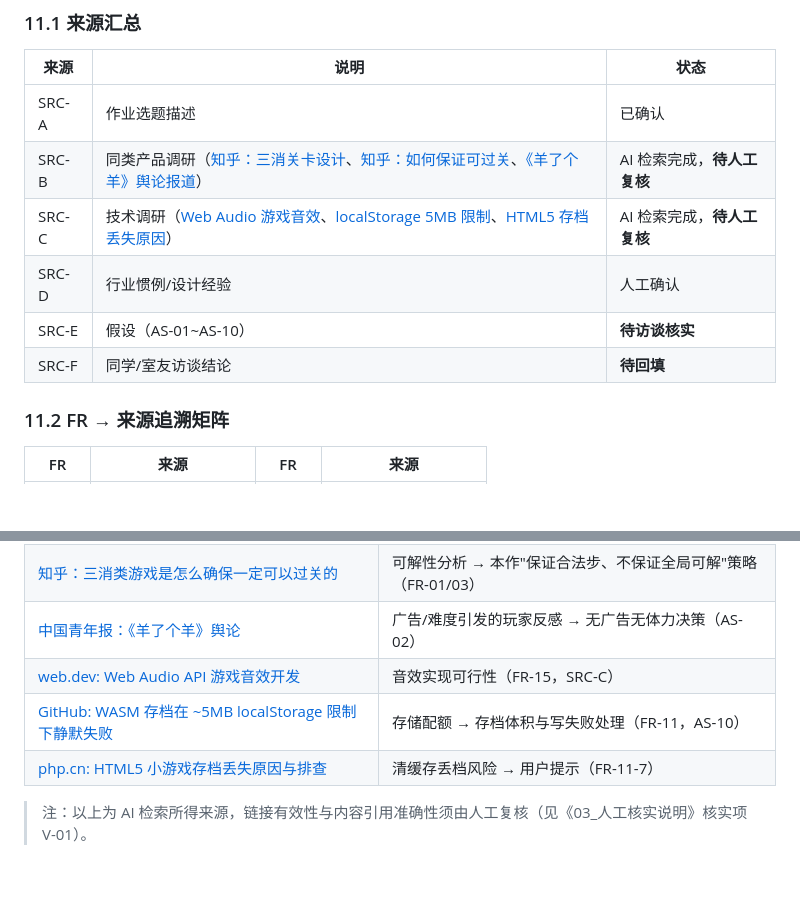
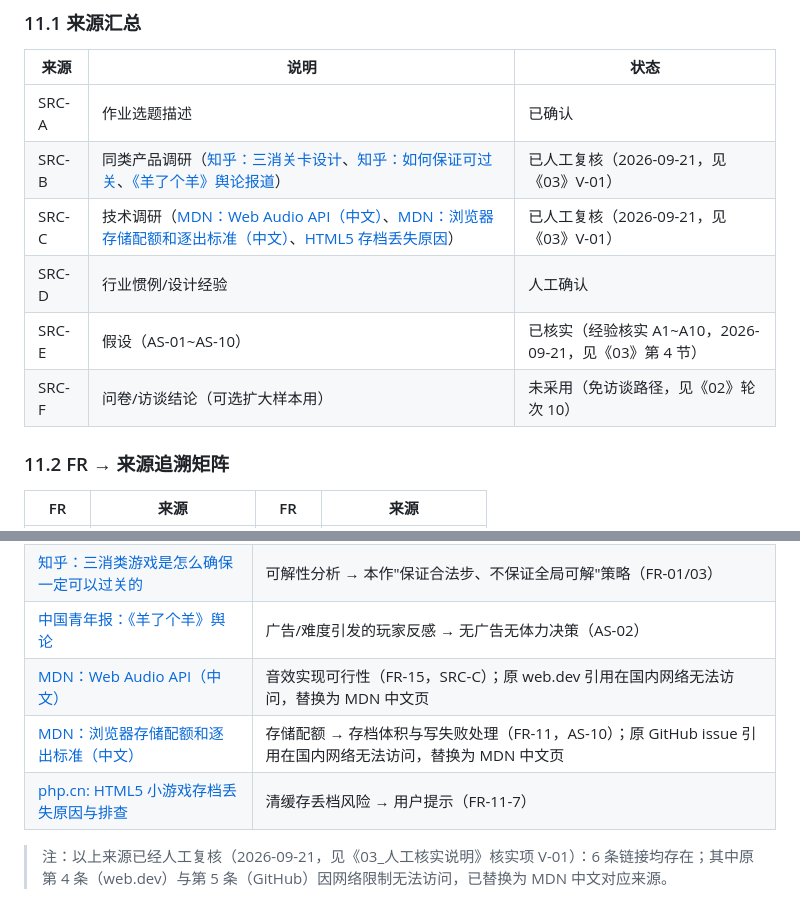
Before and after one commit to weiding20060813/software-engineering-lab, a Markdown page: 选题一_益智消除网页游戏/01_需求分析文档.md, 2 parts joined by grey strips. Rendered like a GitHub page; blank space fills up the shorter version.

Commit message:
docs: V-01链接复核回填，不可访问来源替换为MDN（轮次12）
- 01：11.1来源汇总与第12章参考文献替换第4/5条为MDN中文页；SRC-B/C/E/F状态更新
- 03：V-01回填（6/6链接存在，4/5因网络限制替换）
- 02：轮次12、P15、M-12

```diff
--- a/选题一_益智消除网页游戏/01_需求分析文档.md
+++ b/选题一_益智消除网页游戏/01_需求分析文档.md
@@ -579,11 +579,11 @@
 | 来源 | 说明 | 状态 |
 | --- | --- | --- |
 | SRC-A | 作业选题描述 | 已确认 |
-| SRC-B | 同类产品调研（[知乎：三消关卡设计](https://www.zhihu.com/question/21276448/answer/232186056)、[知乎：如何保证可过关](https://www.zhihu.com/question/21450405/answer/65618192114)、[《羊了个羊》舆论报道](https://news.cyol.com/gb/articles/2022-09/21/content_W7EQAHL9m.html)） | AI 检索完成，**待人工复核** |
-| SRC-C | 技术调研（[Web Audio 游戏音效](https://web.dev/articles/webaudio-games)、[localStorage 5MB 限制](https://github.com/dzautner/megacity/issues/1225)、[HTML5 存档丢失原因](https://www.php.cn/faq/2073735.html)） | AI 检索完成，**待人工复核** |
+| SRC-B | 同类产品调研（[知乎：三消关卡设计](https://www.zhihu.com/question/21276448/answer/232186056)、[知乎：如何保证可过关](https://www.zhihu.com/question/21450405/answer/65618192114)、[《羊了个羊》舆论报道](https://news.cyol.com/gb/articles/2022-09/21/content_W7EQAHL9m.html)） | 已人工复核（2026-09-21，见《03》V-01） |
+| SRC-C | 技术调研（[MDN：Web Audio API（中文）](https://developer.mozilla.org/zh-CN/docs/Web/API/Web_Audio_API)、[MDN：浏览器存储配额和逐出标准（中文）](https://developer.mozilla.org/zh-CN/docs/Web/API/Storage_API/Storage_quotas_and_eviction_criteria)、[HTML5 存档丢失原因](https://www.php.cn/faq/2073735.html)） | 已人工复核（2026-09-21，见《03》V-01） |
 | SRC-D | 行业惯例/设计经验 | 人工确认 |
-| SRC-E | 假设（AS-01~AS-10） | **待访谈核实** |
-| SRC-F | 同学/室友访谈结论 | **待回填** |
+| SRC-E | 假设（AS-01~AS-10） | 已核实（经验核实 A1~A10，2026-09-21，见《03》第 4 节） |
+| SRC-F | 问卷/访谈结论（可选扩大样本用） | 未采用（免访谈路径，见《02》轮次 10） |
 
 ### 11.2 FR → 来源追溯矩阵
 
@@ -615,8 +615,8 @@
 | [知乎：非卡牌三消类游戏是怎么设计关卡的](https://www.zhihu.com/question/21276448/answer/232186056) | 关卡设计规则、难度曲线（SRC-B） |
 | [知乎：三消类游戏是怎么确保一定可以过关的](https://www.zhihu.com/question/21450405/answer/65618192114) | 可解性分析 → 本作"保证合法步、不保证全局可解"策略（FR-01/03） |
 | [中国青年报：《羊了个羊》舆论](https://news.cyol.com/gb/articles/2022-09/21/content_W7EQAHL9m.html) | 广告/难度引发的玩家反感 → 无广告无体力决策（AS-02） |
-| [web.dev: Web Audio API 游戏音效开发](https://web.dev/articles/webaudio-games) | 音效实现可行性（FR-15，SRC-C） |
-| [GitHub: WASM 存档在 ~5MB localStorage 限制下静默失败](https://github.com/dzautner/megacity/issues/1225) | 存储配额 → 存档体积与写失败处理（FR-11，AS-10） |
+| [MDN：Web Audio API（中文）](https://developer.mozilla.org/zh-CN/docs/Web/API/Web_Audio_API) | 音效实现可行性（FR-15，SRC-C）；原 web.dev 引用在国内网络无法访问，替换为 MDN 中文页 |
+| [MDN：浏览器存储配额和逐出标准（中文）](https://developer.mozilla.org/zh-CN/docs/Web/API/Storage_API/Storage_quotas_and_eviction_criteria) | 存储配额 → 存档体积与写失败处理（FR-11，AS-10）；原 GitHub issue 引用在国内网络无法访问，替换为 MDN 中文页 |
 | [php.cn: HTML5 小游戏存档丢失原因与排查](https://www.php.cn/faq/2073735.html) | 清缓存丢档风险 → 用户提示（FR-11-7） |
 
-> 注：以上为 AI 检索所得来源，链接有效性与内容引用准确性须由人工复核（见《03_人工核实说明》核实项 V-01）。
+> 注：以上来源已经人工复核（2026-09-21，见《03_人工核实说明》核实项 V-01）：6 条链接均存在；其中原第 4 条（web.dev）与第 5 条（GitHub）因网络限制无法访问，已替换为 MDN 中文对应来源。
```
Also changed, not shown: 选题一_益智消除网页游戏/02_AI协作记录.md (+3 -0 lines), 选题一_益智消除网页游戏/03_人工核实说明.md (+1 -1 lines).
